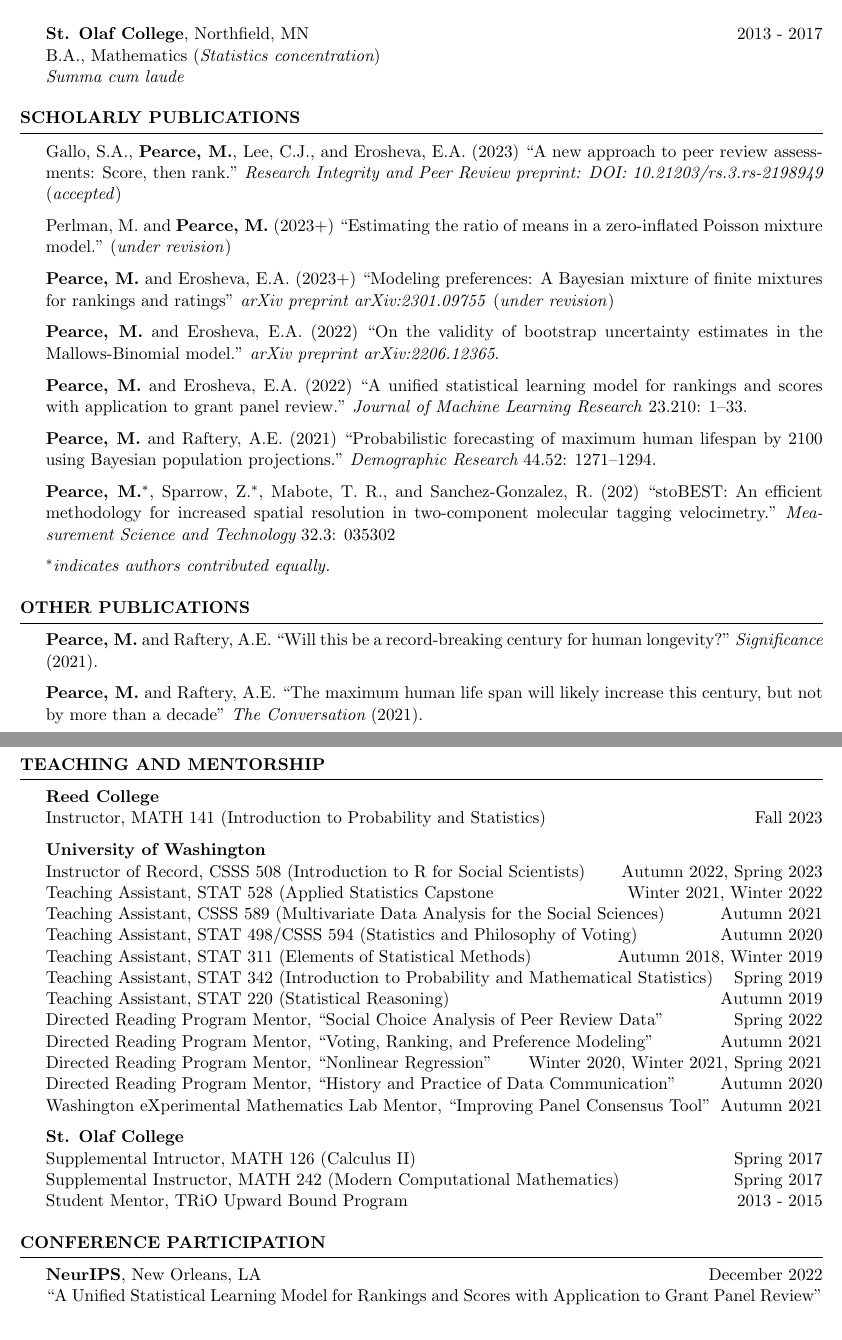
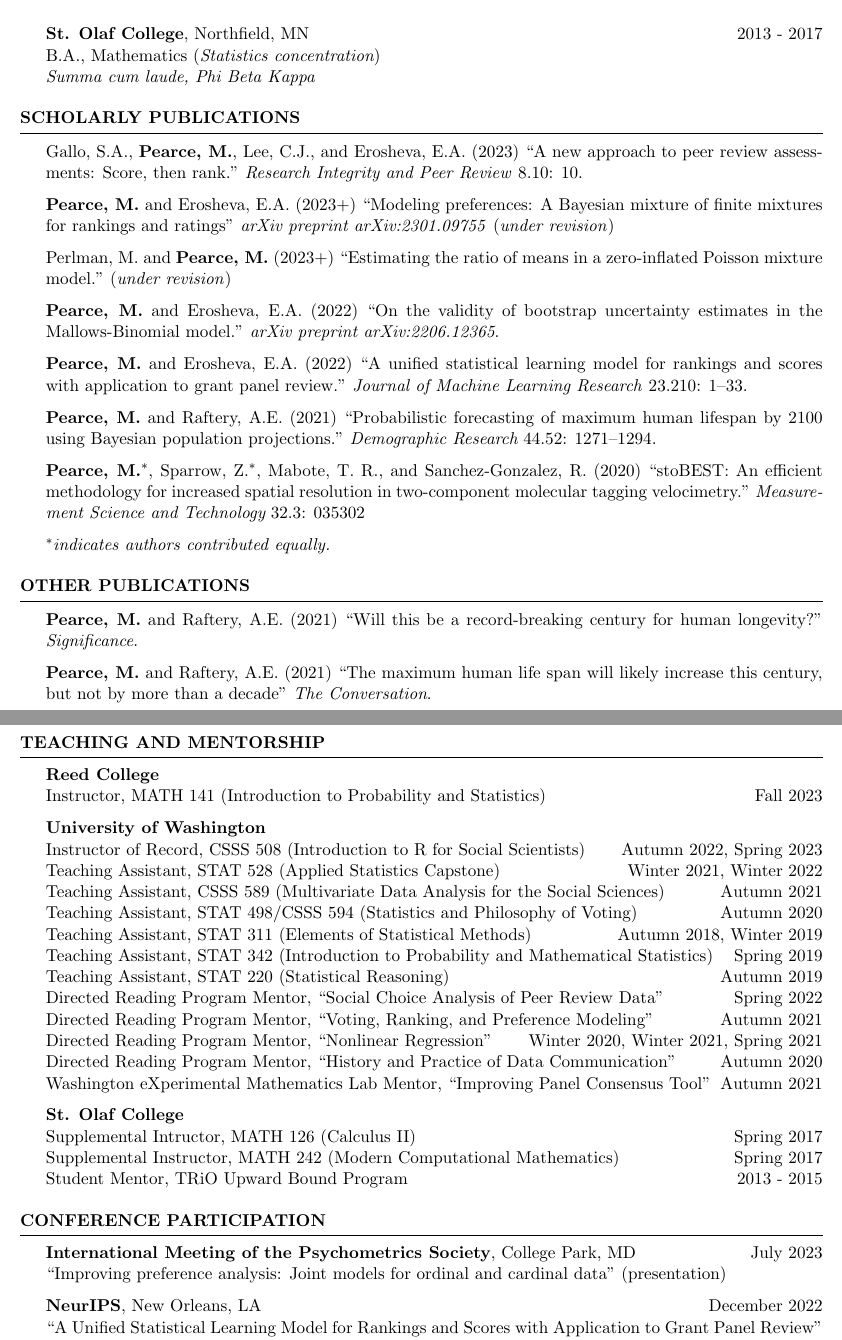
Before and after one commit to pearce790/pearce790.github.io, a LaTeX CV (CV_Pearce/CV_Pearce.tex): two parts of pages 1 and 2 of 3, joined at a grey line, cut so that both start at the same text. Compiled offline with pdfLaTeX.

Commit message:
updated CV

```diff
--- a/CV_Pearce/CV_Pearce.tex
+++ b/CV_Pearce/CV_Pearce.tex
@@ -52,17 +52,17 @@
 \\
 \\{\bf St. Olaf College}, Northfield, MN \hfill {2013 - 2017}
 \\ B.A., Mathematics ({\it Statistics concentration})
-\\ {\it Summa cum laude}
+\\ {\it Summa cum laude, Phi Beta Kappa}
 \end{rSection}
 
 
 \begin{rSection}{Scholarly Publications}
 
-Gallo, S.A., {\bf Pearce, M.}, Lee, C.J., and Erosheva, E.A. (2023) ``A new approach to peer review assessments: Score, then rank." \textit{Research Integrity and Peer Review preprint: DOI: 10.21203/rs.3.rs-2198949} (\textit{accepted})
+Gallo, S.A., {\bf Pearce, M.}, Lee, C.J., and Erosheva, E.A. (2023) ``A new approach to peer review assessments: Score, then rank." \textit{Research Integrity and Peer Review} 8.10: 10.
+
+{\bf Pearce, M.} and Erosheva, E.A. (2023+) ``Modeling preferences: A Bayesian mixture of finite mixtures for rankings and ratings" \textit{arXiv preprint arXiv:2301.09755} (\textit{under revision})
 
 Perlman, M. and {\bf Pearce, M.} (2023+) ``Estimating the ratio of means in a zero-inflated Poisson mixture model." (\textit{under revision})
-
-{\bf Pearce, M.} and Erosheva, E.A. (2023+) ``Modeling preferences: A Bayesian mixture of finite mixtures for rankings and ratings" \textit{arXiv preprint arXiv:2301.09755} (\textit{under revision})
 
 {\bf Pearce, M.} and Erosheva, E.A. (2022) ``On the validity of bootstrap uncertainty estimates in the Mallows-Binomial model." \textit{arXiv preprint arXiv:2206.12365}.
 
@@ -70,16 +70,16 @@ Perlman, M. and {\bf Pearce, M.} (2023+) ``Estimating the ratio of means in a ze
 
 {\bf Pearce, M.} and Raftery, A.E. (2021) ``Probabilistic forecasting of maximum human lifespan by 2100 using Bayesian population projections." {\em Demographic Research} 44.52: 1271--1294.
 
-{\bf Pearce, M.}$^*$, Sparrow, Z.$^*$, Mabote, T. R., and Sanchez-Gonzalez, R. (202) ``stoBEST: An efficient methodology for increased spatial resolution in two-component molecular tagging velocimetry." {\em Measurement Science and Technology} 32.3: 035302
+{\bf Pearce, M.}$^*$, Sparrow, Z.$^*$, Mabote, T. R., and Sanchez-Gonzalez, R. (2020) ``stoBEST: An efficient methodology for increased spatial resolution in two-component molecular tagging velocimetry." {\em Measurement Science and Technology} 32.3: 035302
 
 {\em $^*$indicates authors contributed equally.}
 \end{rSection}
 
 \begin{rSection}{Other Publications}
 
-{\bf Pearce, M.} and Raftery, A.E. ``Will this be a record-breaking century for human longevity?" {\em Significance} (2021).
+{\bf Pearce, M.} and Raftery, A.E. (2021) ``Will this be a record-breaking century for human longevity?" {\em Significance}.
 
-{\bf Pearce, M.} and Raftery, A.E. ``The maximum human life span will likely increase this century, but not by more than a decade" {\em The Conversation} (2021).
+{\bf Pearce, M.} and Raftery, A.E. (2021) ``The maximum human life span will likely increase this century, but not by more than a decade" {\em The Conversation}.
 
 \end{rSection}
 
@@ -112,6 +112,9 @@ Perlman, M. and {\bf Pearce, M.} (2023+) ``Estimating the ratio of means in a ze
 
 
 \begin{rSection}{Conference Participation}
+
+\textbf{International Meeting of the Psychometrics Society}, College Park, MD \hfill{July 2023}\\
+``Improving preference analysis: Joint models for ordinal and cardinal data" (presentation)
 
 \textbf{NeurIPS}, New Orleans, LA \hfill {December 2022}\\
 ``A Unified Statistical Learning Model for Rankings and Scores with Application to Grant Panel Review" (Journal-to-Conference Track Poster Session)
```
Also changed, not shown: CV_Pearce/CV_Pearce.pdf, CV_Pearce/CV_Pearce.tex (6 more changed lines), 2 other files.
